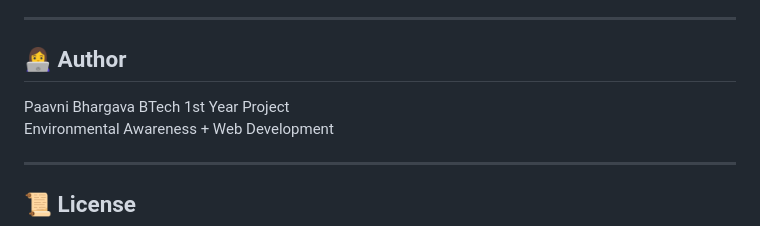
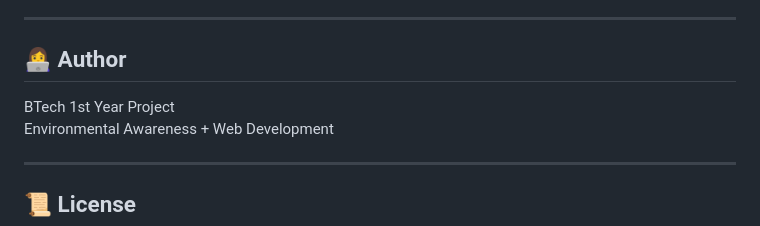
Before and after one commit to paavni-bhargava/Eco-Footprint, a Markdown page: README.md, the part around the change. GitHub-like rendering.

```diff
--- a/README.md
+++ b/README.md
@@ -141,7 +141,6 @@ The innovation lies in simplifying carbon footprint awareness through an accessi
 
 ## 👩‍💻 Author
 
-Paavni Bhargava
 BTech 1st Year Project
 Environmental Awareness + Web Development
 
```
